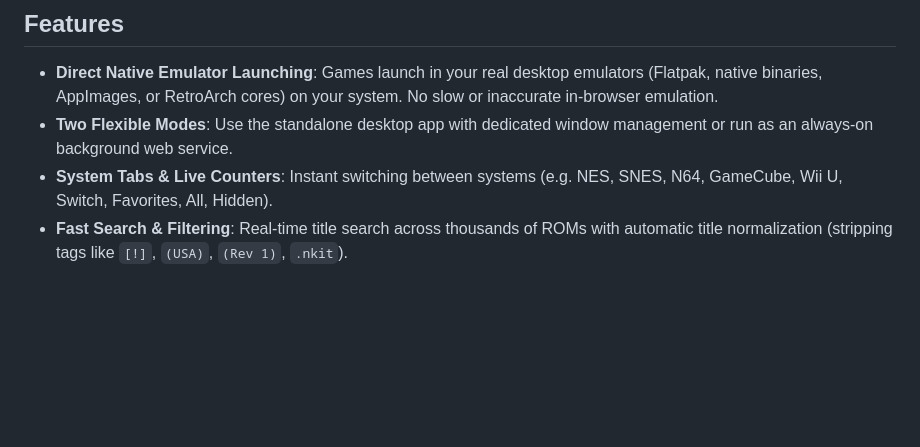
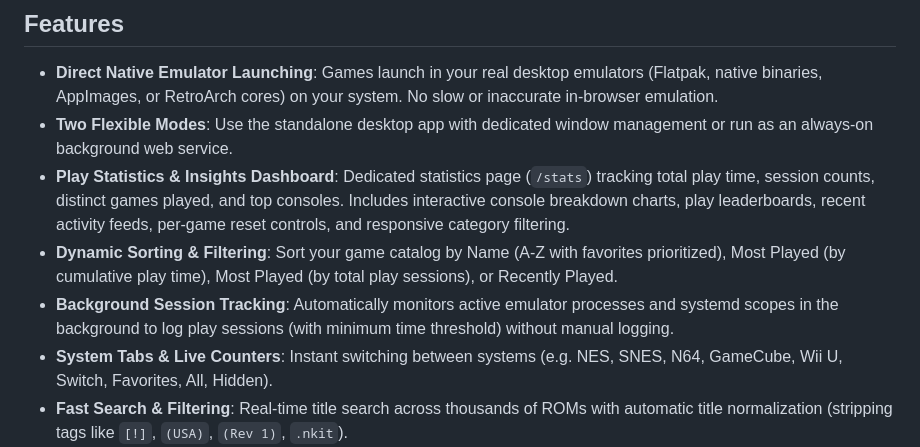
Before and after one commit to PlasmaDrifter/Emulator-Web-Catelog, a Markdown page: README.md, the part around the change printed below. Rendered like a GitHub page; blank space fills up the shorter version.

```diff
--- a/README.md
+++ b/README.md
@@ -52,6 +55,9 @@ ROMcat provides an interactive dashboard with automated cover art scraping, syst
 
 - **Direct Native Emulator Launching**: Games launch in your real desktop emulators (Flatpak, native binaries, AppImages, or RetroArch cores) on your system. No slow or inaccurate in-browser emulation.
 - **Two Flexible Modes**: Use the standalone desktop app with dedicated window management or run as an always-on background web service.
+- **Play Statistics & Insights Dashboard**: Dedicated statistics page (`/stats`) tracking total play time, session counts, distinct games played, and top consoles. Includes interactive console breakdown charts, play leaderboards, recent activity feeds, per-game reset controls, and responsive category filtering.
+- **Dynamic Sorting & Filtering**: Sort your game catalog by Name (A-Z with favorites prioritized), Most Played (by cumulative play time), Most Played (by total play sessions), or Recently Played.
+- **Background Session Tracking**: Automatically monitors active emulator processes and systemd scopes in the background to log play sessions (with minimum time threshold) without manual logging.
 - **System Tabs & Live Counters**: Instant switching between systems (e.g. NES, SNES, N64, GameCube, Wii U, Switch, Favorites, All, Hidden).
 - **Fast Search & Filtering**: Real-time title search across thousands of ROMs with automatic title normalization (stripping tags like `[!]`, `(USA)`, `(Rev 1)`, `.nkit`).
 - **Automated Cover Art Scraping & Interactive Picker**: One-click cover fetching from SteamGridDB with per-console targeting, overwrite controls, multi-pass fallback title matching, and authentic portrait box-art filtering (600x900). Includes an interactive modal on game cards to search, browse, and select between alternative box arts with live previews.
```
Also changed, not shown: other parts of README.md (+8 -3 lines), screenshots/statistics.png (added), 5 other files.
